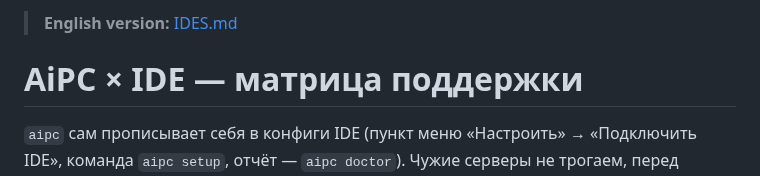
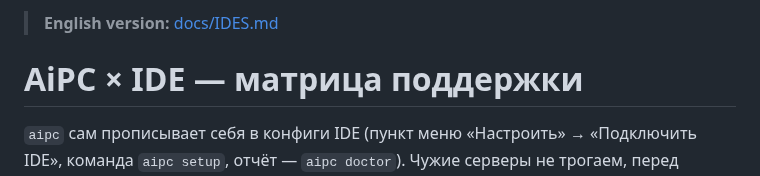
Before and after one commit to SysikNagibator/AiPC, a Markdown page: docs/IDES_RU.md, the part around the change. Rendered like a GitHub page.

```diff
--- a/docs/IDES_RU.md
+++ b/docs/IDES_RU.md
@@ -1,4 +1,4 @@
-> **English version:** [IDES.md](IDES.md)
+> **English version:** [docs/IDES.md](IDES.md)
 
 # AiPC × IDE — матрица поддержки
 
```
